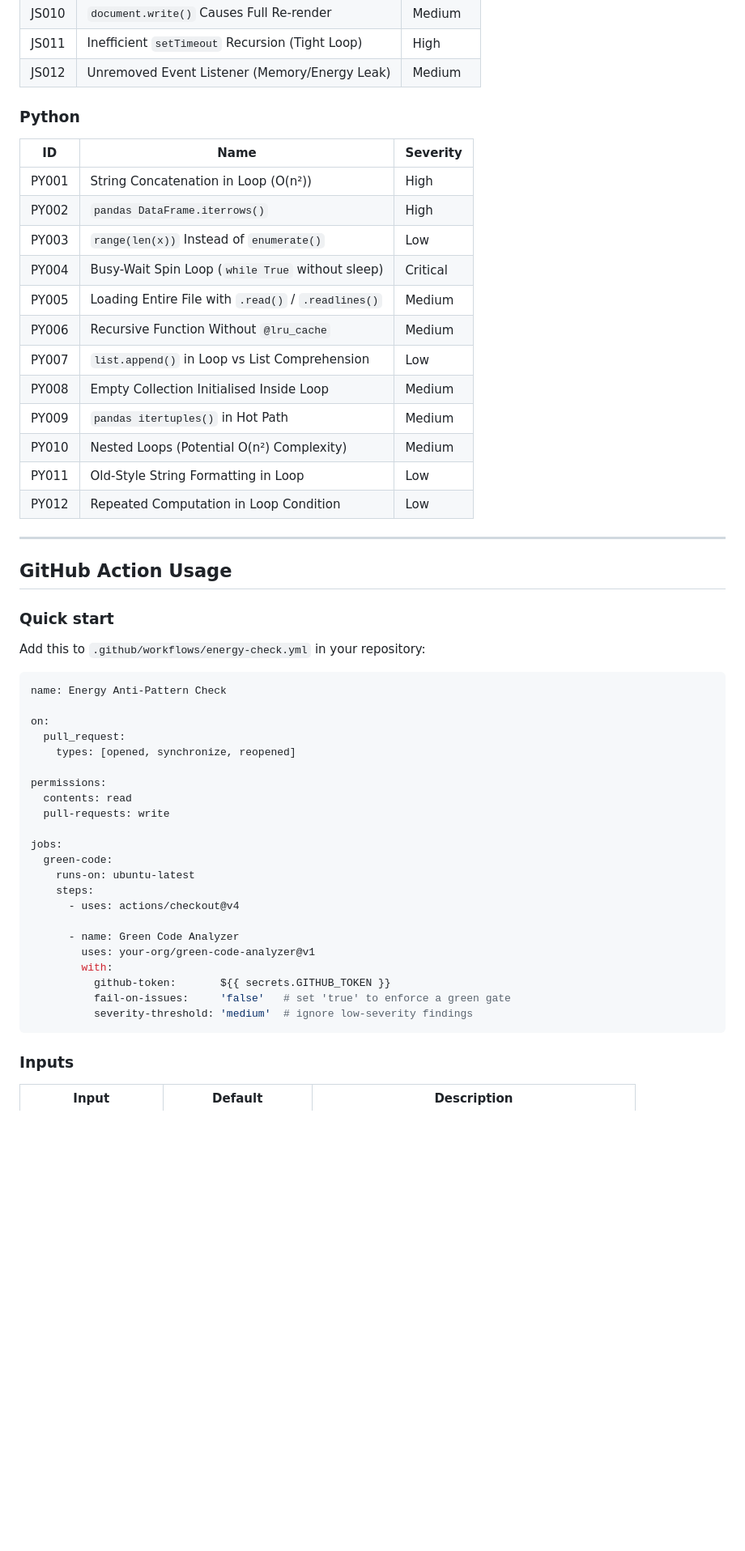
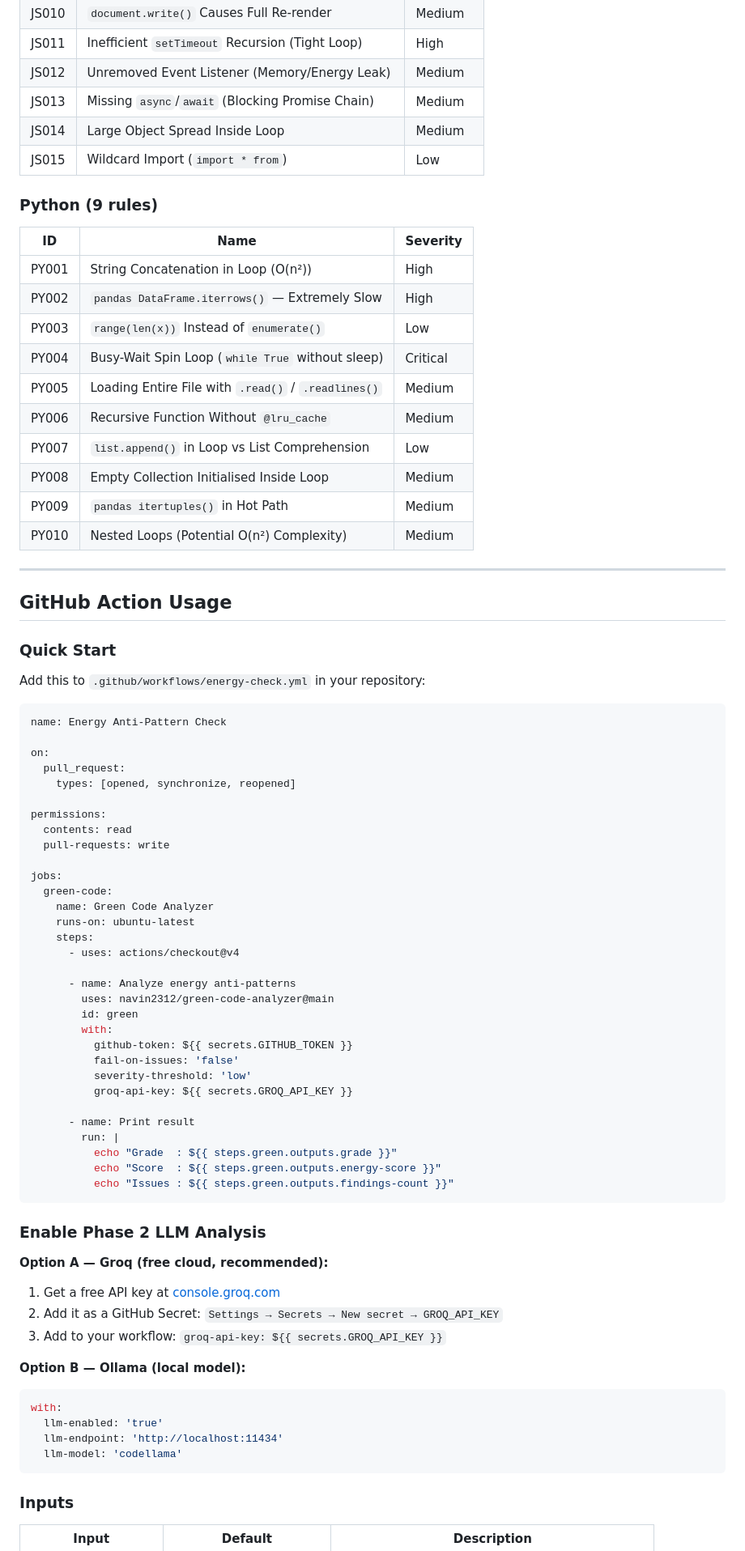
Before and after one commit to navin2312/green-code-analyzer, a Markdown page: README.md, the part around one of its changes. Shown at 81% size. Rendered like a GitHub page; blank space fills up the shorter version.

````diff
--- a/README.md
+++ b/README.md
@@ -46,13 +64,16 @@ Green Code Analyzer makes these invisible costs visible, right inside the PR rev
 | JS010 | `document.write()` Causes Full Re-render | Medium |
 | JS011 | Inefficient `setTimeout` Recursion (Tight Loop) | High |
 | JS012 | Unremoved Event Listener (Memory/Energy Leak) | Medium |
+| JS013 | Missing `async`/`await` (Blocking Promise Chain) | Medium |
+| JS014 | Large Object Spread Inside Loop | Medium |
+| JS015 | Wildcard Import (`import * from`) | Low |
 
-### Python
+### Python (9 rules)
 
 | ID | Name | Severity |
 |----|------|----------|
 | PY001 | String Concatenation in Loop (O(n²)) | High |
-| PY002 | `pandas DataFrame.iterrows()` | High |
+| PY002 | `pandas DataFrame.iterrows()` — Extremely Slow | High |
 | PY003 | `range(len(x))` Instead of `enumerate()` | Low |
 | PY004 | Busy-Wait Spin Loop (`while True` without sleep) | Critical |
 | PY005 | Loading Entire File with `.read()` / `.readlines()` | Medium |
@@ -61,14 +82,12 @@ Green Code Analyzer makes these invisible costs visible, right inside the PR rev
 | PY008 | Empty Collection Initialised Inside Loop | Medium |
 | PY009 | `pandas itertuples()` in Hot Path | Medium |
 | PY010 | Nested Loops (Potential O(n²) Complexity) | Medium |
-| PY011 | Old-Style String Formatting in Loop | Low |
-| PY012 | Repeated Computation in Loop Condition | Low |
 
 ---
 
 ## GitHub Action Usage
 
-### Quick start
+### Quick Start
 
 Add this to `.github/workflows/energy-check.yml` in your repository:
 
@@ -85,16 +104,40 @@ permissions:
 
 jobs:
   green-code:
+    name: Green Code Analyzer
     runs-on: ubuntu-latest
     steps:
       - uses: actions/checkout@v4
 
-      - name: Green Code Analyzer
-        uses: your-org/green-code-analyzer@v1
+      - name: Analyze energy anti-patterns
+        uses: navin2312/green-code-analyzer@main
+        id: green
         with:
-          github-token:       ${{ secrets.GITHUB_TOKEN }}
-          fail-on-issues:     'false'   # set 'true' to enforce a green gate
-          severity-threshold: 'medium'  # ignore low-severity findings
+          github-token: ${{ secrets.GITHUB_TOKEN }}
+          fail-on-issues: 'false'
+          severity-threshold: 'low'
+          groq-api-key: ${{ secrets.GROQ_API_KEY }}
+
+      - name: Print result
+        run: |
+          echo "Grade  : ${{ steps.green.outputs.grade }}"
+          echo "Score  : ${{ steps.green.outputs.energy-score }}"
+          echo "Issues : ${{ steps.green.outputs.findings-count }}"
+```
+
+### Enable Phase 2 LLM Analysis
+
+**Option A — Groq (free cloud, recommended):**
+1. Get a free API key at [console.groq.com](https://console.groq.com)
+2. Add it as a GitHub Secret: `Settings → Secrets → New secret → GROQ_API_KEY`
+3. Add to your workflow: `groq-api-key: ${{ secrets.GROQ_API_KEY }}`
+
+**Option B — Ollama (local model):**
+```yaml
+with:
+  llm-enabled: 'true'
+  llm-endpoint: 'http://localhost:11434'
+  llm-model: 'codellama'
 ```
 
 ### Inputs
````
Also changed, not shown: other parts of README.md (+107 -121 lines).
